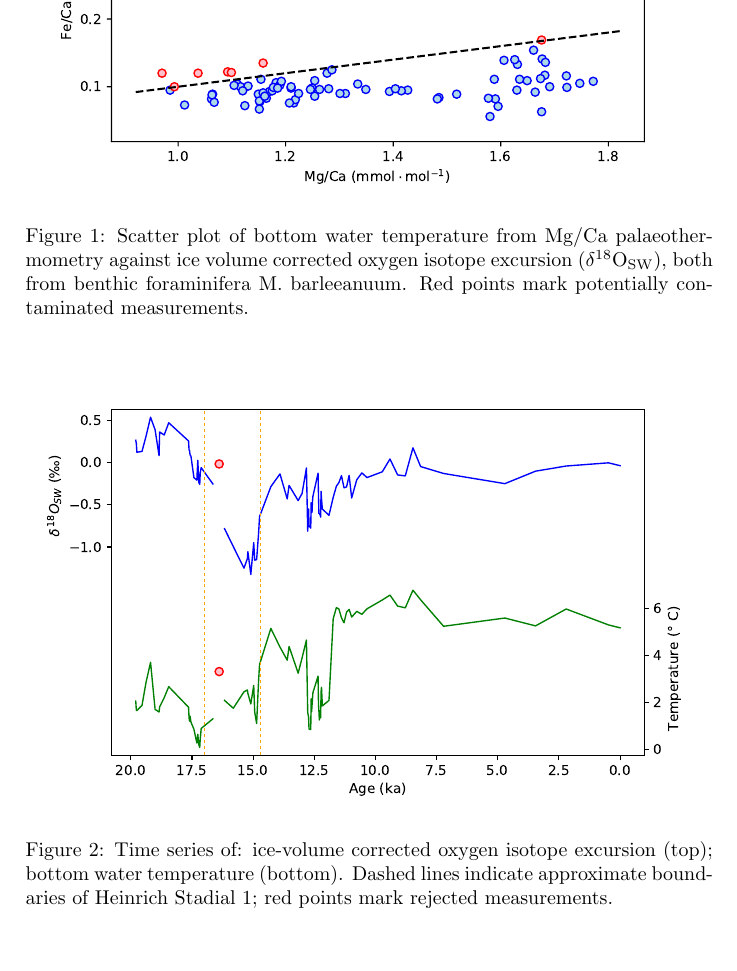
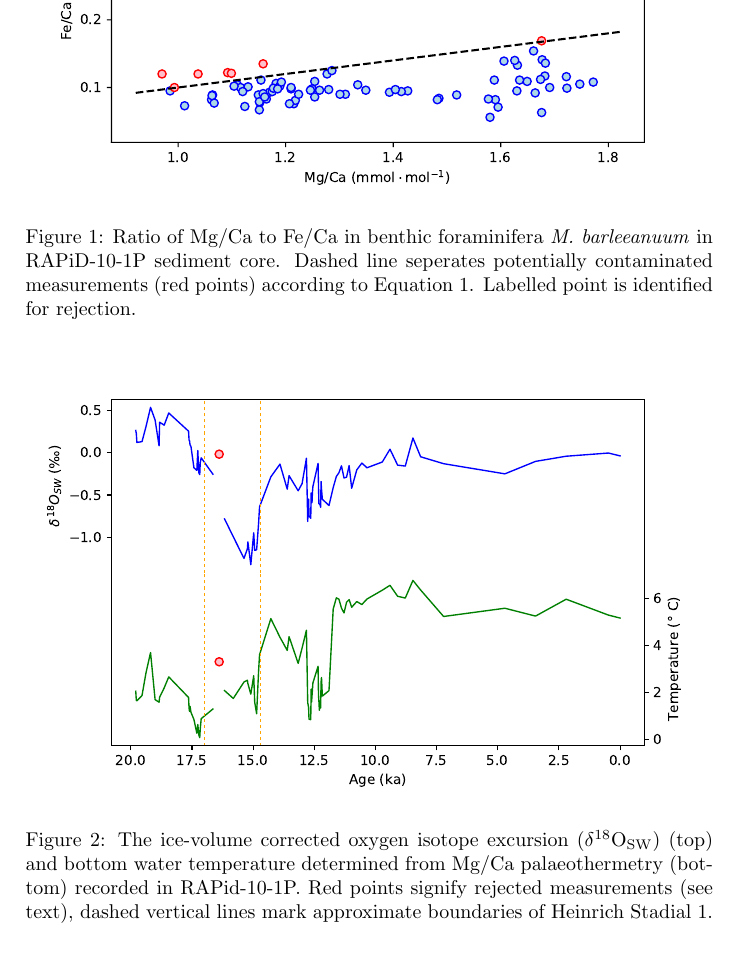
Before and after one commit to stainbank/deglacial-circulation, a LaTeX document (deglacial-circulation.tex, which reads tex/exercise1.tex): part of page 2 of 2, cut so that both start at the same text. Compiled offline with pdfLaTeX.

Commit message:
Finish Q1#

```diff
--- a/tex/exercise1.tex
+++ b/tex/exercise1.tex
@@ -1,3 +1,2 @@
 \section{Exercise 1 - Mid-depth temperature and \delO{SW} reconstruction}
 
-\begin{figure}
@@ -4,6 +14,8 @@
+\begin{figure}[h]
 \includegraphics[width=\textwidth]{img/scatter_MgCa_x_FeCa_contaminated.pdf}
-    \caption{Scatter plot of bottom water temperature from Mg/Ca palaeothermometry against ice volume corrected oxygen isotope excursion (\delO{SW}), both from benthic foraminifera M. barleeanuum.
-             Red points mark potentially contaminated measurements.}
+    \caption{Ratio of Mg/Ca to Fe/Ca in benthic foraminifera \emph{M. barleeanuum} in RAPiD-10-1P sediment core.
+             Dashed line seperates potentially contaminated measurements (red points) according to Equation \ref{eq:fe_mg}.
+             Labelled point is identified for rejection.}
         \label{fig:Mg_Fe}
 \end{figure}
 
@@ -10,6 +24,6 @@
 \begin{figure}
 \includegraphics[width=\textwidth]{img/timeseries_temp_and_d18Osw.pdf}
-    \caption{Time series of: ice-volume corrected oxygen isotope excursion (top); bottom water temperature (bottom).
-             Dashed lines indicate approximate boundaries of Heinrich Stadial 1; red points mark rejected measurements.}
+    \caption{The ice-volume corrected oxygen isotope excursion (\delO{SW}) (top) and bottom water temperature determined from Mg/Ca palaeothermetry (bottom) recorded in RAPid-10-1P.
+             Red points signify rejected measurements (see text), dashed vertical lines mark approximate boundaries of Heinrich Stadial 1.}
         \label{fig:timeseriestempd18Osw}
 \end{figure}
```
Also changed, not shown: tex/exercise1.tex (19 more changed lines).
